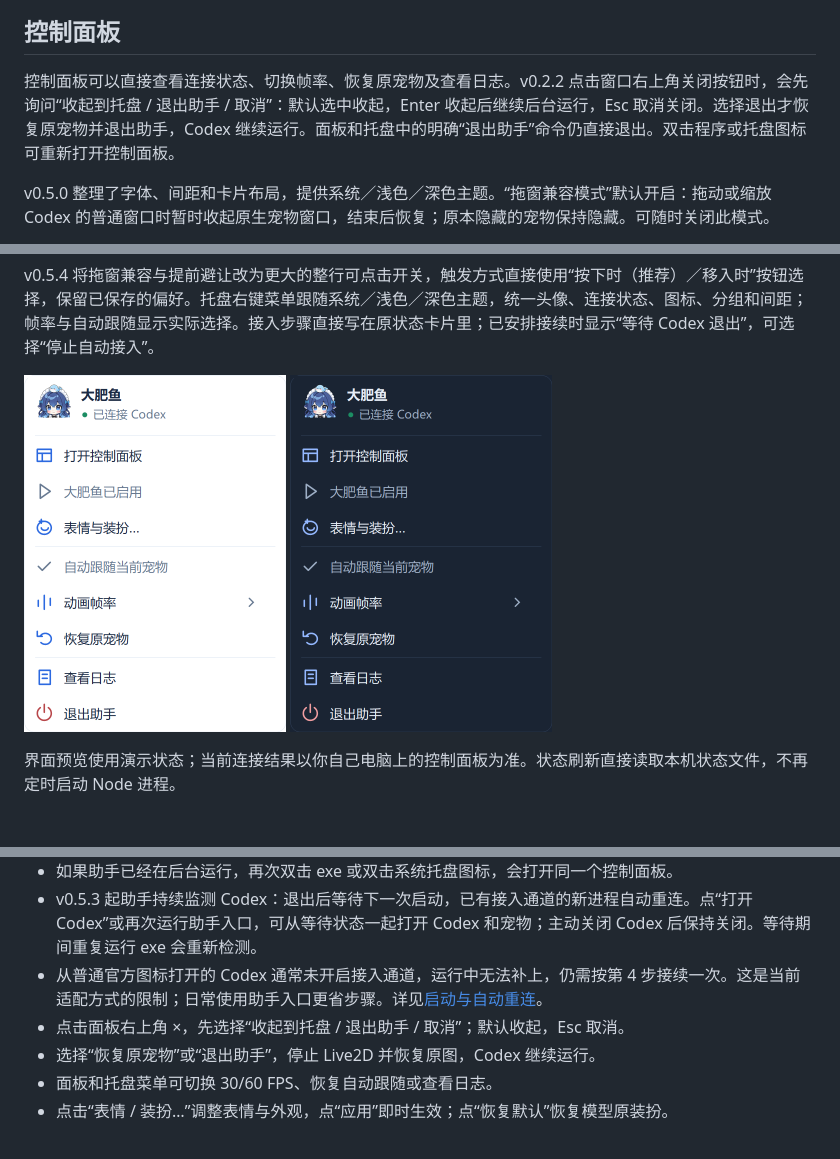
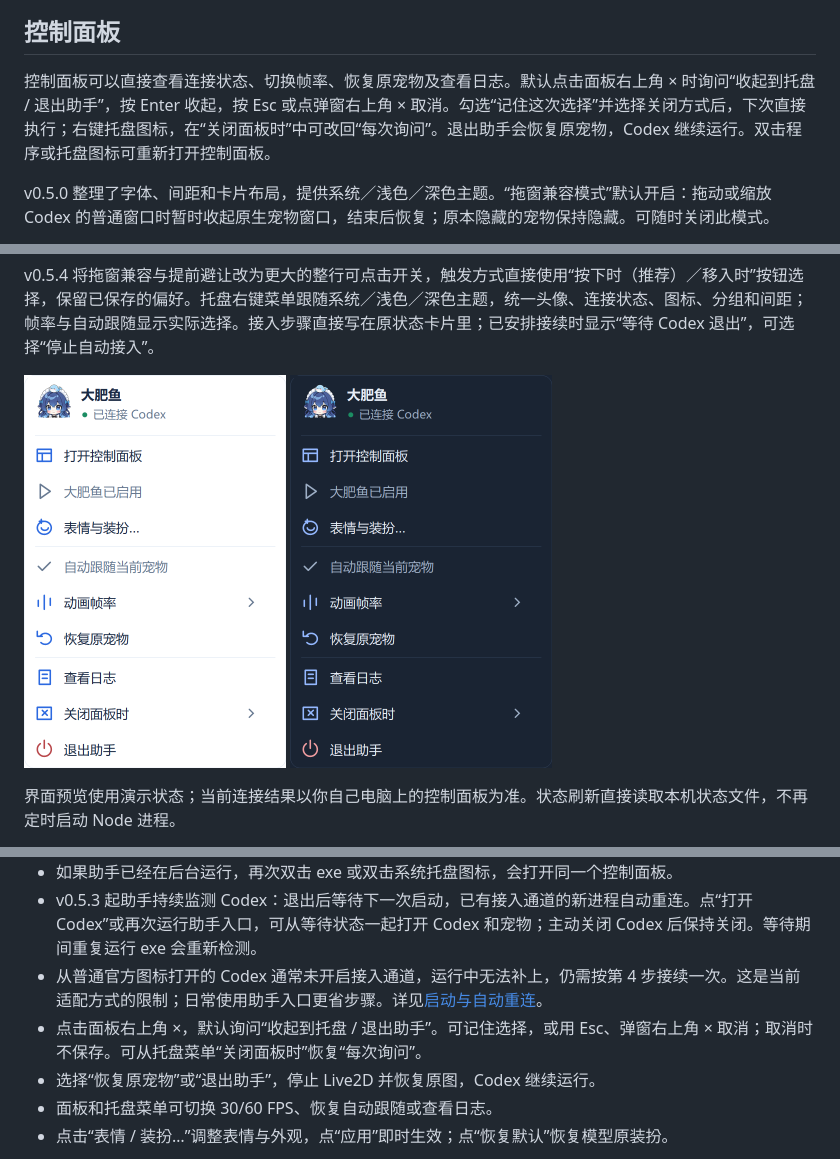
Before and after one commit to Chris-Geeky/codex-dafeiyu-live2d, a Markdown page: README.md, 3 parts joined by grey strips. GitHub-like rendering; pictures changed too: docs/tray-menu-dark.png, docs/tray-menu-light.png.

```diff
--- a/README.md
+++ b/README.md
@@ -8,7 +8,7 @@
 
 ## 控制面板
 
-控制面板可以直接查看连接状态、切换帧率、恢复原宠物及查看日志。v0.2.2 点击窗口右上角关闭按钮时，会先询问“收起到托盘 / 退出助手 / 取消”：默认选中收起，Enter 收起后继续后台运行，Esc 取消关闭。选择退出才恢复原宠物并退出助手，Codex 继续运行。面板和托盘中的明确“退出助手”命令仍直接退出。双击程序或托盘图标可重新打开控制面板。
+控制面板可以直接查看连接状态、切换帧率、恢复原宠物及查看日志。默认点击面板右上角 × 时询问“收起到托盘 / 退出助手”，按 Enter 收起，按 Esc 或点弹窗右上角 × 取消。勾选“记住这次选择”并选择关闭方式后，下次直接执行；右键托盘图标，在“关闭面板时”中可改回“每次询问”。退出助手会恢复原宠物，Codex 继续运行。双击程序或托盘图标可重新打开控制面板。
 
 v0.5.0 整理了字体、间距和卡片布局，提供系统／浅色／深色主题。“拖窗兼容模式”默认开启：拖动或缩放 Codex 的普通窗口时暂时收起原生宠物窗口，结束后恢复；原本隐藏的宠物保持隐藏。可随时关闭此模式。
 
@@ -64,7 +64,7 @@ v0.5.4 将拖窗兼容与提前避让改为更大的整行可点击开关，触
 - 如果助手已经在后台运行，再次双击 exe 或双击系统托盘图标，会打开同一个控制面板。
 - v0.5.3 起助手持续监测 Codex：退出后等待下一次启动，已有接入通道的新进程自动重连。点“打开 Codex”或再次运行助手入口，可从等待状态一起打开 Codex 和宠物；主动关闭 Codex 后保持关闭。等待期间重复运行 exe 会重新检测。
 - 从普通官方图标打开的 Codex 通常未开启接入通道，运行中无法补上，仍需按第 4 步接续一次。这是当前适配方式的限制；日常使用助手入口更省步骤。详见[启动与自动重连](docs/startup-and-reconnect.md)。
-- 点击面板右上角 ×，先选择“收起到托盘 / 退出助手 / 取消”；默认收起，Esc 取消。
+- 点击面板右上角 ×，默认询问“收起到托盘 / 退出助手”。可记住选择，或用 Esc、弹窗右上角 × 取消；取消时不保存。可从托盘菜单“关闭面板时”恢复“每次询问”。
 - 选择“恢复原宠物”或“退出助手”，停止 Live2D 并恢复原图，Codex 继续运行。
 - 面板和托盘菜单可切换 30/60 FPS、恢复自动跟随或查看日志。
 - 点击“表情 / 装扮…”调整表情与外观，点“应用”即时生效；点“恢复默认”恢复模型原装扮。
```
Also changed, not shown: RELEASE_NOTES.md (+6 -13 lines), 7 other files.
